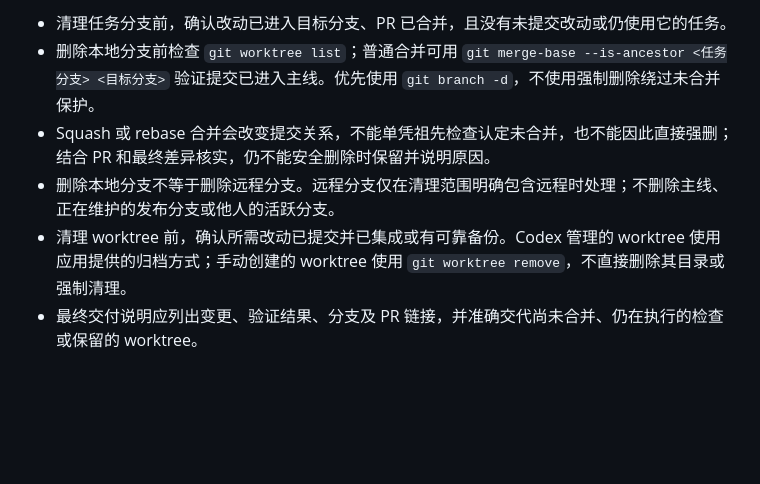
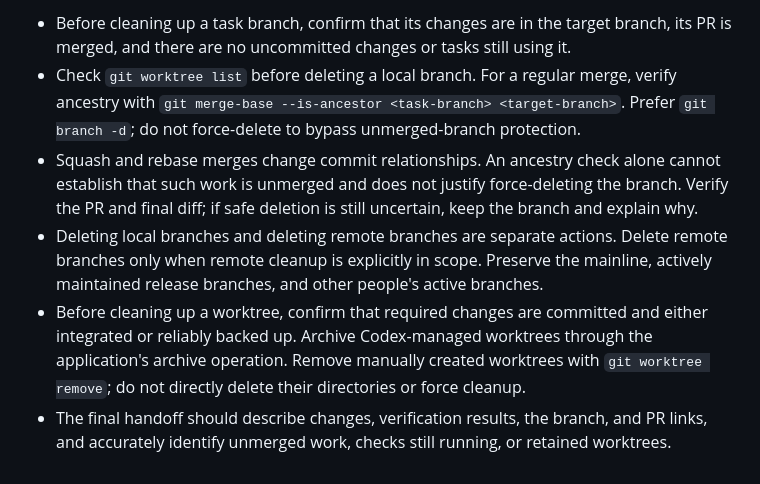
Before and after one commit to BoeingART/Mossentry, a Markdown page: AGENTS.md, the part around one of its changes. Drawn GitHub-style; blank space fills up the shorter version.

Commit message:
docs: translate agent collaboration guide into English

```diff
--- a/AGENTS.md
+++ b/AGENTS.md
@@ -62,7 +62,7 @@ Mossentry 使用 Tauri 2、React/Mantine 和 Rust，涉及 SQLite、SSH、审批
 
-- 清理任务分支前，确认改动已进入目标分支、PR 已合并，且没有未提交改动或仍使用它的任务。
-- 删除本地分支前检查 `git worktree list`；普通合并可用 `git merge-base --is-ancestor <任务分支> <目标分支>` 验证提交已进入主线。优先使用 `git branch -d`，不使用强制删除绕过未合并保护。
-- Squash 或 rebase 合并会改变提交关系，不能单凭祖先检查认定未合并，也不能因此直接强删；结合 PR 和最终差异核实，仍不能安全删除时保留并说明原因。
-- 删除本地分支不等于删除远程分支。远程分支仅在清理范围明确包含远程时处理；不删除主线、正在维护的发布分支或他人的活跃分支。
-- 清理 worktree 前，确认所需改动已提交并已集成或有可靠备份。Codex 管理的 worktree 使用应用提供的归档方式；手动创建的 worktree 使用 `git worktree remove`，不直接删除其目录或强制清理。
-- 最终交付说明应列出变更、验证结果、分支及 PR 链接，并准确交代尚未合并、仍在执行的检查或保留的 worktree。
+- Before cleaning up a task branch, confirm that its changes are in the target branch, its PR is merged, and there are no uncommitted changes or tasks still using it.
+- Check `git worktree list` before deleting a local branch. For a regular merge, verify ancestry with `git merge-base --is-ancestor <task-branch> <target-branch>`. Prefer `git branch -d`; do not force-delete to bypass unmerged-branch protection.
+- Squash and rebase merges change commit relationships. An ancestry check alone cannot establish that such work is unmerged and does not justify force-deleting the branch. Verify the PR and final diff; if safe deletion is still uncertain, keep the branch and explain why.
+- Deleting local branches and deleting remote branches are separate actions. Delete remote branches only when remote cleanup is explicitly in scope. Preserve the mainline, actively maintained release branches, and other people's active branches.
+- Before cleaning up a worktree, confirm that required changes are committed and either integrated or reliably backed up. Archive Codex-managed worktrees through the application's archive operation. Remove manually created worktrees with `git worktree remove`; do not directly delete their directories or force cleanup.
+- The final handoff should describe changes, verification results, the branch, and PR links, and accurately identify unmerged work, checks still running, or retained worktrees.
```
Also changed, not shown: other parts of AGENTS.md (+45 -45 lines).
